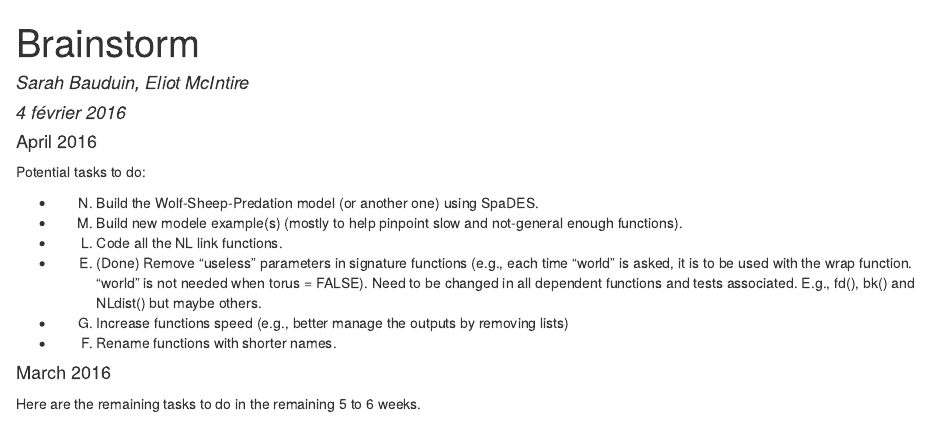
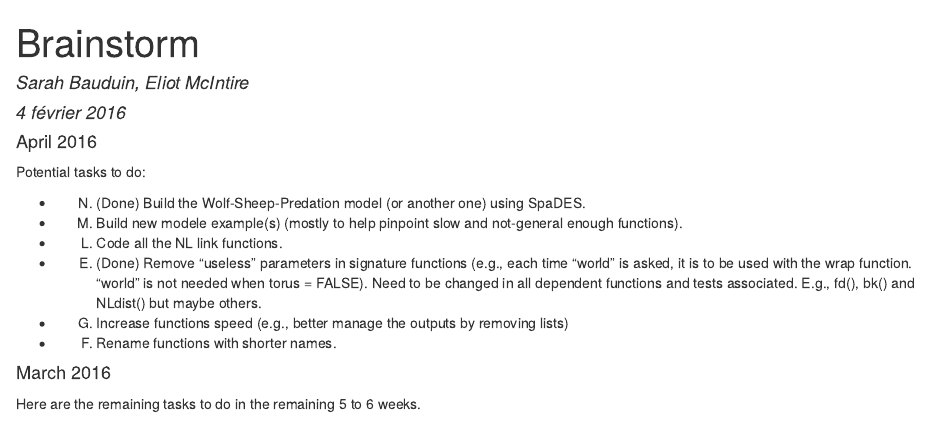
Before and after one commit to anhnguyendepocen/NetLogoR, an R Markdown document (inst/Brainstorm.Rmd): the page in a window 1100 px wide, from its top. The pictures show the output file inst/Brainstorm.html that the author committed with the source, opened offline.

Commit message:
Update Brainstorm document

```diff
--- a/inst/Brainstorm.Rmd
+++ b/inst/Brainstorm.Rmd
@@ -12,7 +12,7 @@ output: html_document
 
 Potential tasks to do:
 
-* N) Build the Wolf-Sheep-Predation model (or another one) using SpaDES.
+* N) (Done) Build the Wolf-Sheep-Predation model (or another one) using SpaDES.
 
 * M) Build new modele example(s) (mostly to help pinpoint slow and not-general enough functions).
 
```
Also changed, not shown: inst/Brainstorm.html.
